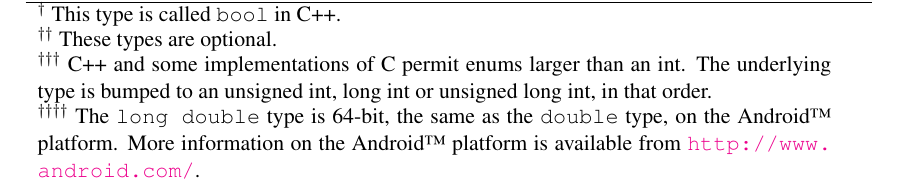
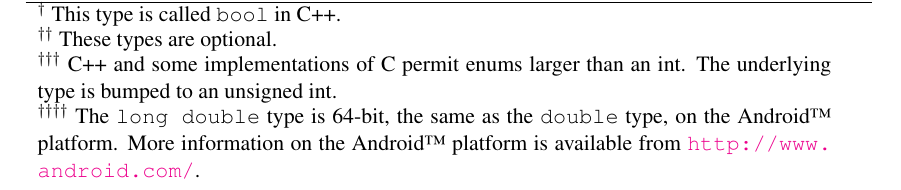
Before and after one commit to hjl-tools/x86-psABI, a LaTeX document (abi.tex, which reads low-level-sys-info.tex): part of page 9 of 57, cut so that both start at the same text. Compiled offline with pdfLaTeX.

Commit message:
Bump enum to an unsigned int

```diff
--- a/low-level-sys-info.tex
+++ b/low-level-sys-info.tex
@@ -119,8 +119,7 @@ in C++.}\\
 \multicolumn{3}{l}{\small $^{\dagger\dagger}$ These types are optional.}\\
 \multicolumn{5}{p{14cm}}{\small $^{\dagger\dagger\dagger}$ C++ and some
 implementations of C permit enums larger than an int.  The underlying
-type is bumped to an unsigned int, long int or unsigned long int, in
-that order.}\\
+type is bumped to an unsigned int.}\\
 \multicolumn{5}{p{14cm}}{\small $^{\dagger\dagger\dagger\dagger}$
 The \texttt{long double} type is 64-bit, the same as the \texttt{double}
 type, on the Android{\texttrademark} platform.  More information on the
```
Also changed, not shown: 1 other file.
